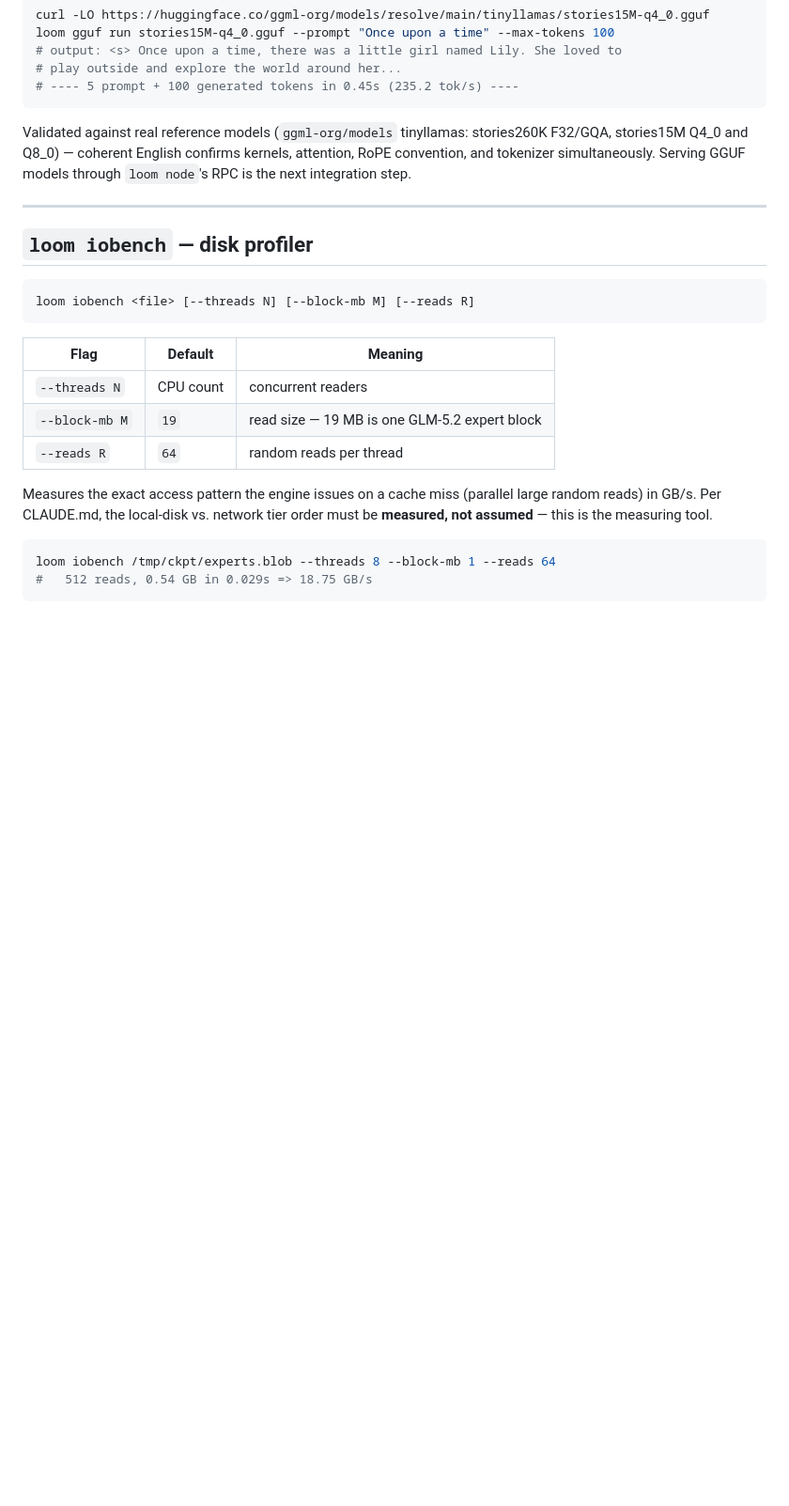
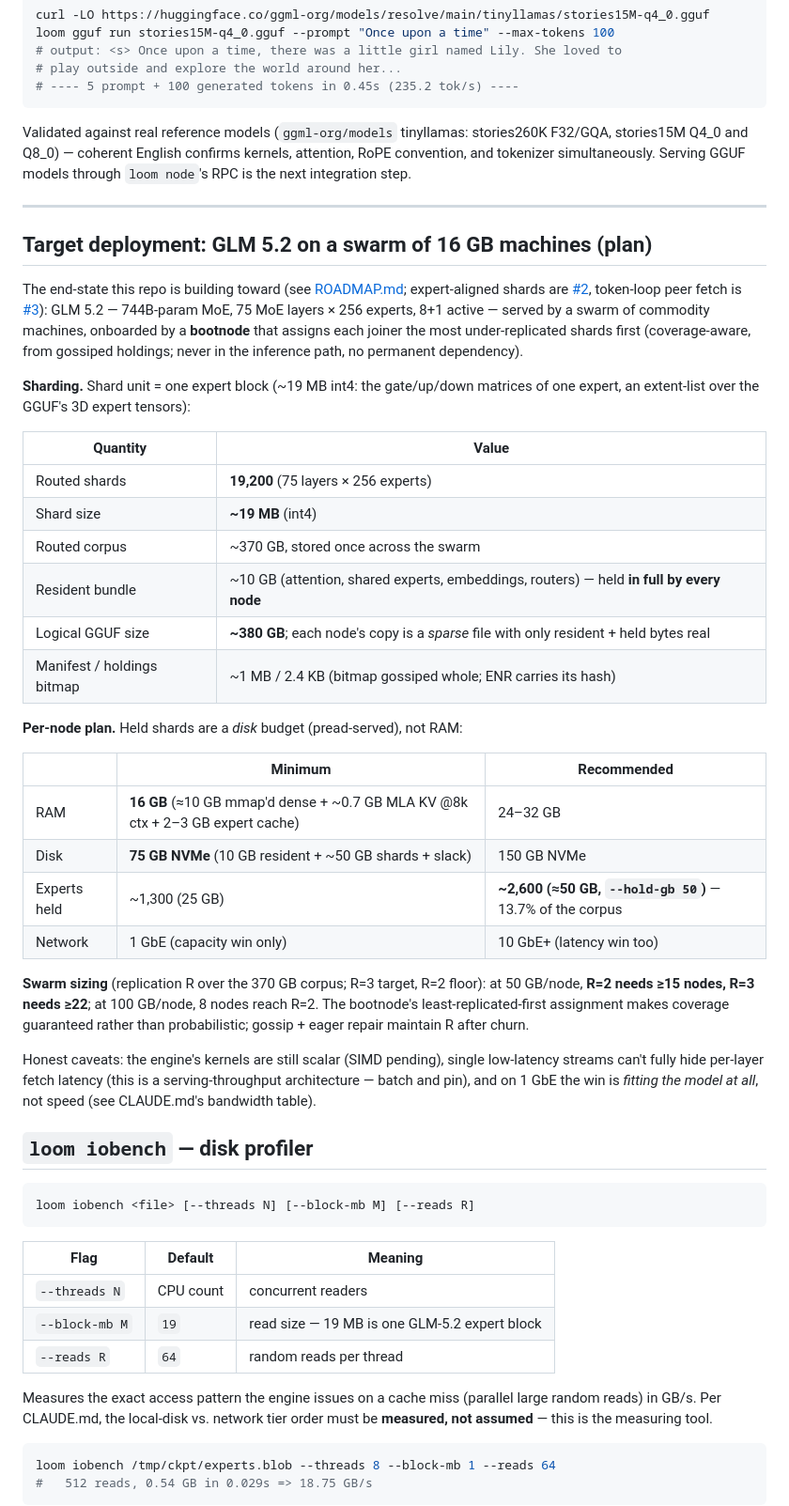
Before and after one commit to ch4r10t33r/loom, a Markdown page: README.md, the part around the change. Shown at 94% size. Drawn GitHub-style; blank space fills up the shorter version.

Commit message:
README: GLM 5.2 target-deployment plan (sharding, min config, swarm sizing)
Documents the planned end-state: 19,200 expert shards of ~19 MB each +
10 GB resident bundle (logical GGUF ~380 GB, per-node sparse copy ~60 GB
real bytes); minimum node config 16 GB RAM / 75 GB NVMe / 1 GbE
(recommended 24-32 GB / 150 GB / 10 GbE); ~2,600 experts held per node at
the 50 GB default; R=2 needs >=15 such nodes, R=3 needs >=22; bootnode
does coverage-aware least-replicated-first assignment, out of the
inference path.

````diff
--- a/README.md
+++ b/README.md
@@ -310,6 +310,48 @@ models through `loom node`'s RPC is the next integration step.
 
 ---
 
+## Target deployment: GLM 5.2 on a swarm of 16 GB machines (plan)
+
+The end-state this repo is building toward (see [ROADMAP.md](ROADMAP.md);
+expert-aligned shards are [#2](https://github.com/ch4r10t33r/loom/issues/2),
+token-loop peer fetch is [#3](https://github.com/ch4r10t33r/loom/issues/3)):
+GLM 5.2 — 744B-param MoE, 75 MoE layers × 256 experts, 8+1 active — served by
+a swarm of commodity machines, onboarded by a **bootnode** that assigns each
+joiner the most under-replicated shards first (coverage-aware, from gossiped
+holdings; never in the inference path, no permanent dependency).
+
+**Sharding.** Shard unit = one expert block (~19 MB int4: the gate/up/down
+matrices of one expert, an extent-list over the GGUF's 3D expert tensors):
+
+| Quantity | Value |
+|---|---|
+| Routed shards | **19,200** (75 layers × 256 experts) |
+| Shard size | **~19 MB** (int4) |
+| Routed corpus | ~370 GB, stored once across the swarm |
+| Resident bundle | ~10 GB (attention, shared experts, embeddings, routers) — held **in full by every node** |
+| Logical GGUF size | **~380 GB**; each node's copy is a *sparse* file with only resident + held bytes real |
+| Manifest / holdings bitmap | ~1 MB / 2.4 KB (bitmap gossiped whole; ENR carries its hash) |
+
+**Per-node plan.** Held shards are a *disk* budget (pread-served), not RAM:
+
+| | Minimum | Recommended |
+|---|---|---|
+| RAM | **16 GB** (≈10 GB mmap'd dense + ~0.7 GB MLA KV @8k ctx + 2–3 GB expert cache) | 24–32 GB |
+| Disk | **75 GB NVMe** (10 GB resident + ~50 GB shards + slack) | 150 GB NVMe |
+| Experts held | ~1,300 (25 GB) | **~2,600 (≈50 GB, `--hold-gb 50`)** — 13.7% of the corpus |
+| Network | 1 GbE (capacity win only) | 10 GbE+ (latency win too) |
+
+**Swarm sizing** (replication R over the 370 GB corpus; R=3 target, R=2 floor):
+at 50 GB/node, **R=2 needs ≥15 nodes, R=3 needs ≥22**; at 100 GB/node, 8 nodes
+reach R=2. The bootnode's least-replicated-first assignment makes coverage
+guaranteed rather than probabilistic; gossip + eager repair maintain R after
+churn.
+
+Honest caveats: the engine's kernels are still scalar (SIMD pending), single
+low-latency streams can't fully hide per-layer fetch latency (this is a
+serving-throughput architecture — batch and pin), and on 1 GbE the win is
+*fitting the model at all*, not speed (see CLAUDE.md's bandwidth table).
+
 ## `loom iobench` — disk profiler
 
 ```
````
